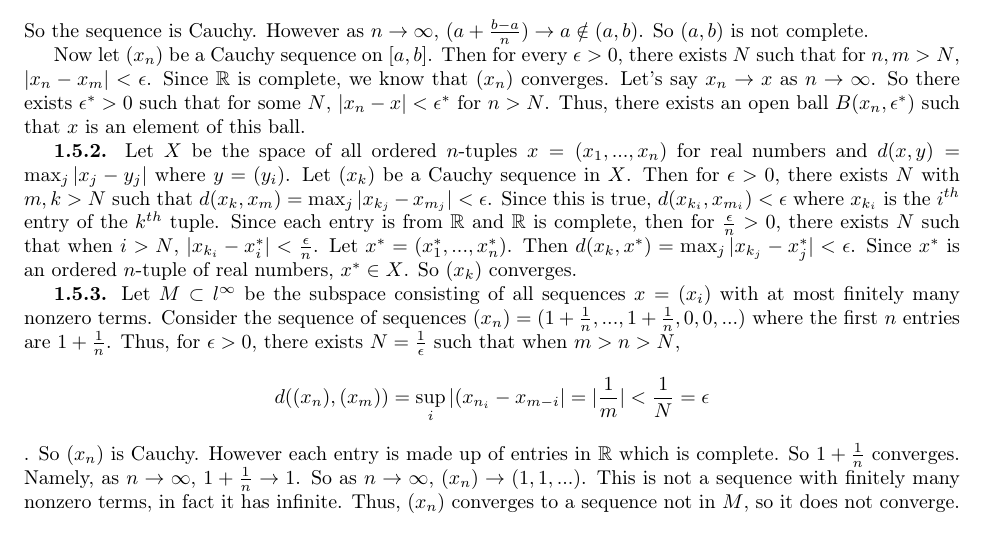
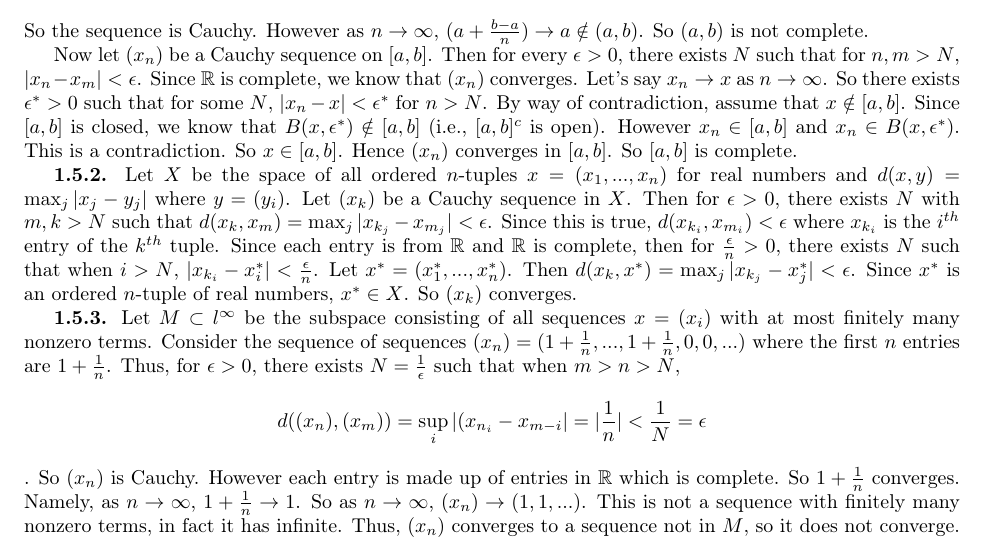
Before and after one commit to cglover13/winter2020, a LaTeX problem sheet (math540/hw5/hw5.tex): part of the page, cut so that both start at the same text. Compiled offline with pdfLaTeX.

Commit message:
math540 hw4 hw5 and math525 hw3

```diff
--- a/math540/hw5/hw5.tex
+++ b/math540/hw5/hw5.tex
@@ -34,7 +34,7 @@ HW 5\\
 \begin{exercise}{1.5.1}
 Let $a,b\in\mathbb{R}$ and $a<b$. Consider the open interval $(a,b)$. The sequence $(a+\frac{b-a}{n})\in (a,b)$. Let $\epsilon >0$. Choose $N=\frac{(m-n)(b-a)}{\epsilon}$ such that $m,n>N$. Then, \[|a+\frac{b-a}{m}-a-\frac{b-a}{n}|=|\frac{m(b-a)-n(b-a)}{mn}|=|\frac{(m-n)(b-a)}{mn}|<|\frac{(m-n)(b-a)}{N}|=\epsilon.\] So the sequence is Cauchy. However as $n\rightarrow\infty$, $(a+\frac{b-a}{n})\rightarrow a\notin (a,b)$. So $(a,b)$ is not complete.
 
-Now let $(x_n)$ be a Cauchy sequence on $[a,b]$. Then for every $\epsilon>0$, there exists $N$ such that for $n,m>N$, $|x_n-x_m|<\epsilon$. Since $\mathbb{R}$ is complete, we know that $(x_n)$ converges. Let's say $x_n\rightarrow x$ as $n\rightarrow\infty$. So there exists $\epsilon^*>0$ such that for some $N$, $|x_n-x|<\epsilon^*$ for $n>N$. Thus, there exists an open ball $B(x_n,\epsilon^*)$ such that $x$ is an element of this ball.
+Now let $(x_n)$ be a Cauchy sequence on $[a,b]$. Then for every $\epsilon>0$, there exists $N$ such that for $n,m>N$, $|x_n-x_m|<\epsilon$. Since $\mathbb{R}$ is complete, we know that $(x_n)$ converges. Let's say $x_n\rightarrow x$ as $n\rightarrow\infty$. So there exists $\epsilon^*>0$ such that for some $N$, $|x_n-x|<\epsilon^*$ for $n>N$. By way of contradiction, assume that $x\notin[a,b]$. Since $[a,b]$ is closed, we know that $B(x,\epsilon^*)\notin[a,b]$ (i.e., $[a,b]^c$ is open). However $x_n\in[a,b]$ and $x_n\in B(x,\epsilon^*)$. This is a contradiction. So $x\in[a,b]$. Hence $(x_n)$ converges in $[a,b]$. So $[a,b]$ is complete.
 \end{exercise}
 
 \begin{exercise}{1.5.2}
@@ -43,7 +43,7 @@ Let $X$ be the space of all ordered $n$-tuples $x=(x_1,...,x_n)$ for real number
 
 \begin{exercise}{1.5.3}
 Let $M\subset l^\infty$ be the subspace consisting of all sequences $x=(x_i)$ with at most finitely many nonzero terms. Consider the sequence of sequences $(x_n)=(1+\frac{1}{n},...,1+\frac{1}{n},0,0,...)$ where the first $n$ entries are $1+\frac{1}{n}$. Thus, for $\epsilon>0$, there exists $N=\frac{1}{\epsilon}$ such that when $m>n>N$,
-\[d((x_n),(x_m))=\sup_i|(x_{n_i}-x_{m-i}|=|\frac{1}{m}|<\frac{1}{N}=\epsilon\]. So $(x_n)$ is Cauchy. However each entry is made up of entries in $\mathbb{R}$ which is complete. So $1+\frac{1}{n}$ converges. Namely, as $n\rightarrow\infty$, $1+\frac{1}{n}\rightarrow 1$. So as $n\rightarrow\infty$, $(x_n)\rightarrow(1,1,...)$. This is not a sequence with finitely many nonzero terms, in fact it has infinite. Thus, $(x_n)$ converges to a sequence not in $M$, so it does not converge. So $M$ is not complete.
+\[d((x_n),(x_m))=\sup_i|(x_{n_i}-x_{m-i}|=|\frac{1}{n}|<\frac{1}{N}=\epsilon\]. So $(x_n)$ is Cauchy. However each entry is made up of entries in $\mathbb{R}$ which is complete. So $1+\frac{1}{n}$ converges. Namely, as $n\rightarrow\infty$, $1+\frac{1}{n}\rightarrow 1$. So as $n\rightarrow\infty$, $(x_n)\rightarrow(1,1,...)$. This is not a sequence with finitely many nonzero terms, in fact it has infinite. Thus, $(x_n)$ converges to a sequence not in $M$, so it does not converge. So $M$ is not complete.
 \end{exercise}
 
 \begin{exercise}{1.5.8}
```
Also changed, not shown: math525/hw3/hw3.tex (+4 -0 lines), math540/hw4/hw4.tex (+1 -1 lines), math525/hw3/hw3.pdf, math540/hw4/hw4.pdf, math540/hw5/hw5.pdf.
